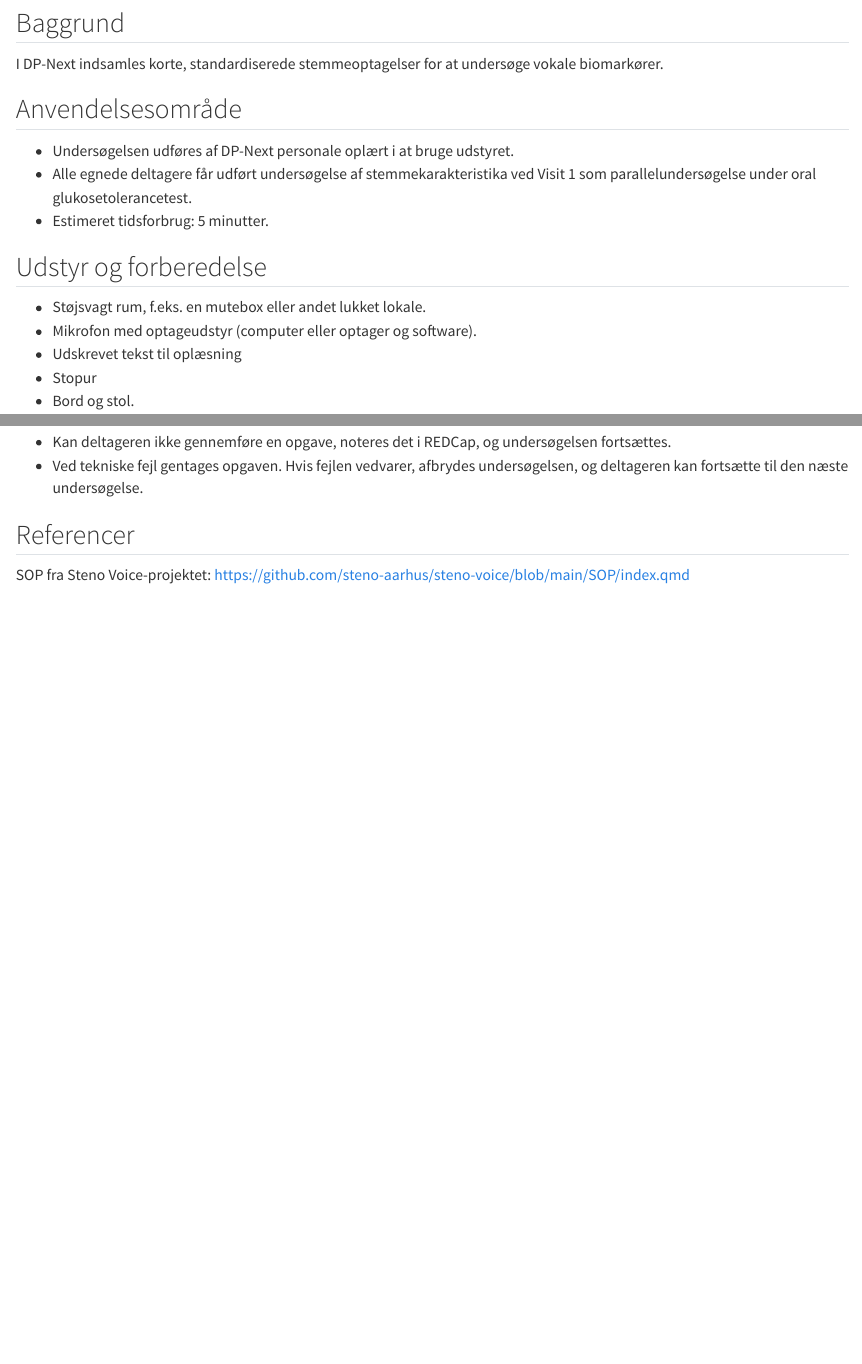
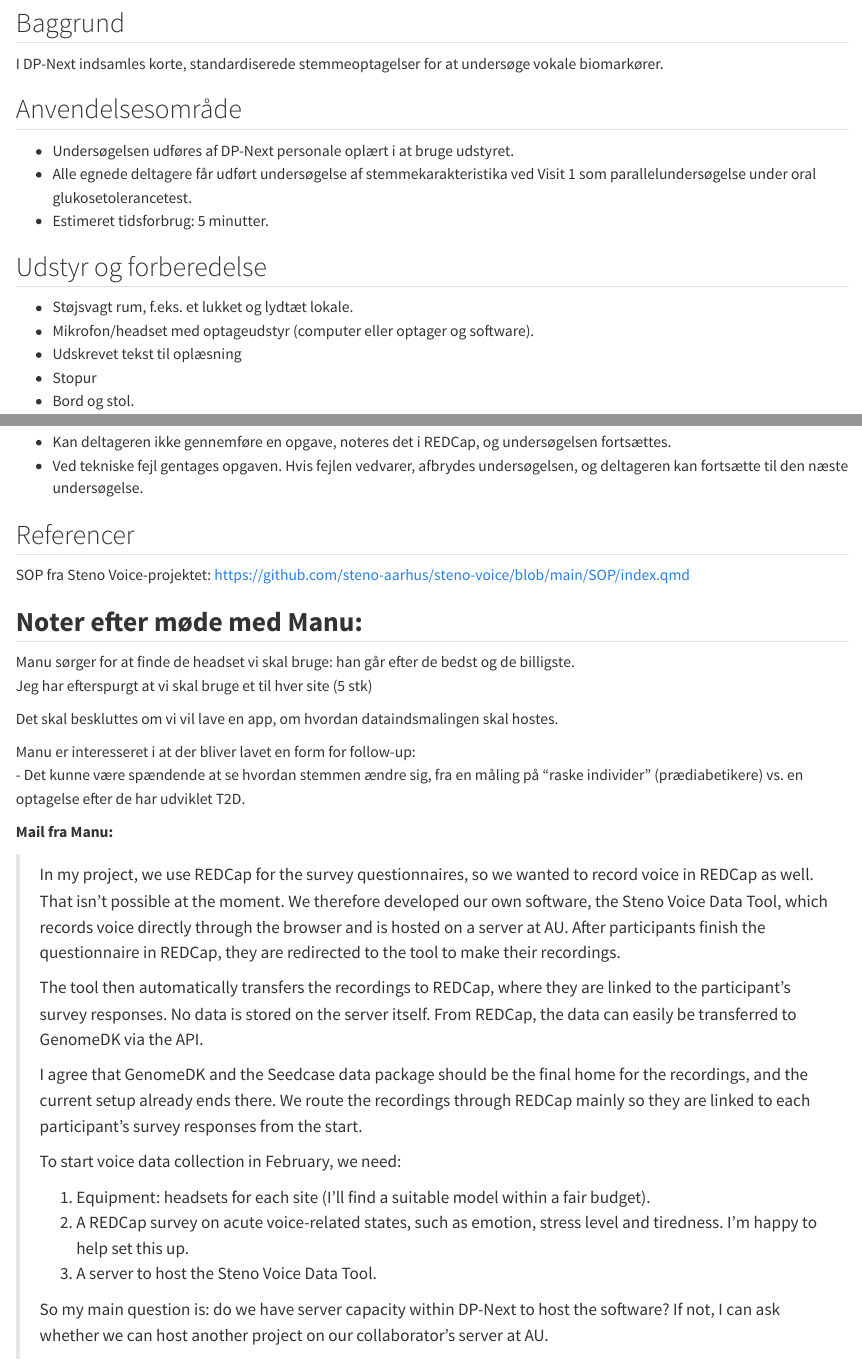
Before and after one commit to dp-next/wp3-d-clin-sop, a Quarto document (stemmekarakteristika.qmd): the page in a window 1100 px wide, from 70 px down, and a second part further down, joined at a grey line. Rendered offline with R 4.5, knitr and Pandoc in place of Quarto, with nearby package versions.

Commit message:
adding info from Manu on voice data

```diff
--- a/stemmekarakteristika.qmd
+++ b/stemmekarakteristika.qmd
@@ -12,8 +12,8 @@ I DP-Next indsamles korte, standardiserede stemmeoptagelser for at undersøge vo
 
 ## Udstyr og forberedelse
 
-- Støjsvagt rum, f.eks. en mutebox eller andet lukket lokale. <!-- tilpasses de enkelte sites -->
-- Mikrofon med optageudstyr (computer eller optager og software). <!-- afklar udstyr på de enkelte sites. -->
+- Støjsvagt rum, f.eks. et lukket og lydtæt lokale. <!-- tilpasses de enkelte sites -->
+- Mikrofon/headset med optageudstyr (computer eller optager og software). <!-- afklar udstyr på de enkelte sites. -->
 - Udskrevet tekst til oplæsning
 - Stopur
 - Bord og stol.
@@ -56,3 +56,31 @@ Registrér i REDCap, at de tre optagelser er gennemført under variablen \[varia
 ## Referencer
 
 SOP fra Steno Voice-projektet: https://github.com/steno-aarhus/steno-voice/blob/main/SOP/index.qmd
+
+## **Noter efter møde med Manu:**
+
+Manu sørger for at finde de headset vi skal bruge: han går efter de bedst og de billigste. \
+Jeg har efterspurgt at vi skal bruge et til hver site (5 stk)
+
+Det skal beskluttes om vi vil lave en app, om hvordan dataindsmalingen skal hostes.
+
+Manu er interesseret i at der bliver lavet en form for follow-up: \
+- Det kunne være spændende at se hvordan stemmen ændre sig, fra en måling på "raske individer" (prædiabetikere) vs. en optagelse efter de har udviklet T2D.
+
+**Mail fra Manu:**
+
+> In my project, we use REDCap for the survey questionnaires, so we wanted to record voice in REDCap as well. That isn't possible at the moment. We therefore developed our own software, the Steno Voice Data Tool, which records voice directly through the browser and is hosted on a server at AU. After participants finish the questionnaire in REDCap, they are redirected to the tool to make their recordings.
+>
+> The tool then automatically transfers the recordings to REDCap, where they are linked to the participant's survey responses. No data is stored on the server itself. From REDCap, the data can easily be transferred to GenomeDK via the API.
+>
+> I agree that GenomeDK and the Seedcase data package should be the final home for the recordings, and the current setup already ends there. We route the recordings through REDCap mainly so they are linked to each participant's survey responses from the start.
+>
+> To start voice data collection in February, we need:
+>
+> 1.  Equipment: headsets for each site (I'll find a suitable model within a fair budget).
+>
+> 2.  A REDCap survey on acute voice-related states, such as emotion, stress level and tiredness. I'm happy to help set this up.
+>
+> 3.  A server to host the Steno Voice Data Tool.
+>
+> So my main question is: do we have server capacity within DP-Next to host the software? If not, I can ask whether we can host another project on our collaborator's server at AU.
```
